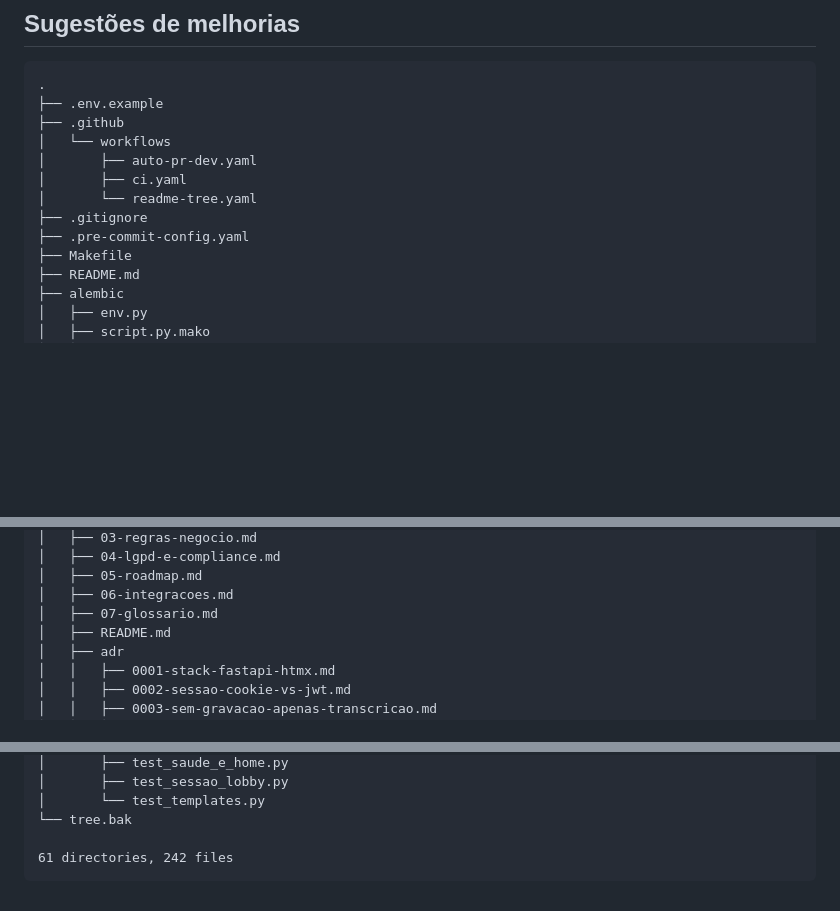
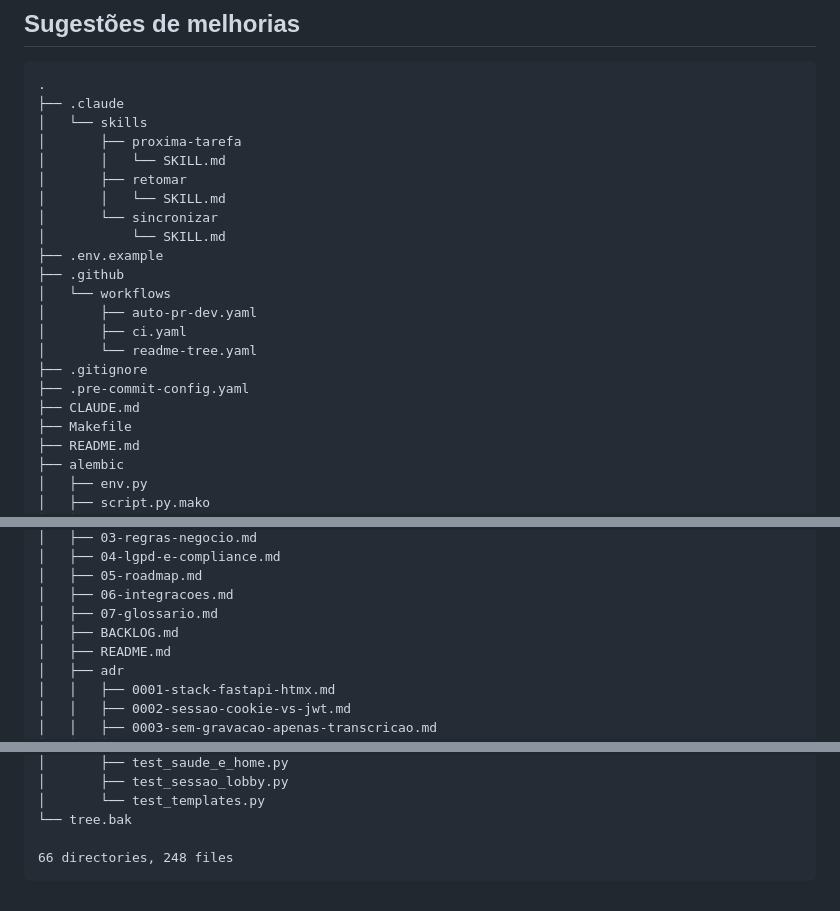
Before and after one commit to pecorawal/psiconnect, a Markdown page: README.md, 3 parts joined by grey strips. GitHub-like rendering; blank space fills up the shorter version.

Commit message:
docs: generate README tree

````diff
--- a/README.md
+++ b/README.md
@@ -102,6 +102,14 @@ pelo **188**; em emergência, **192** (SAMU).
 <!-- readme-tree start -->
 ```
 .
+├── .claude
+│   └── skills
+│       ├── proxima-tarefa
+│       │   └── SKILL.md
+│       ├── retomar
+│       │   └── SKILL.md
+│       └── sincronizar
+│           └── SKILL.md
 ├── .env.example
 ├── .github
 │   └── workflows
@@ -110,6 +118,7 @@ pelo **188**; em emergência, **192** (SAMU).
 │       └── readme-tree.yaml
 ├── .gitignore
 ├── .pre-commit-config.yaml
+├── CLAUDE.md
 ├── Makefile
 ├── README.md
 ├── alembic
@@ -337,6 +346,7 @@ pelo **188**; em emergência, **192** (SAMU).
 │   ├── 05-roadmap.md
 │   ├── 06-integracoes.md
 │   ├── 07-glossario.md
+│   ├── BACKLOG.md
 │   ├── README.md
 │   ├── adr
 │   │   ├── 0001-stack-fastapi-htmx.md
@@ -405,6 +416,6 @@ pelo **188**; em emergência, **192** (SAMU).
 │       └── test_templates.py
 └── tree.bak
 
-61 directories, 242 files
+66 directories, 248 files
 ```
 <!-- readme-tree end -->
````
Also changed, not shown: other parts of README.md (+1 -0 lines).
